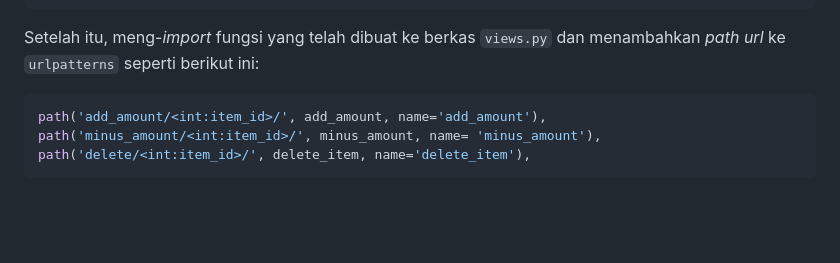
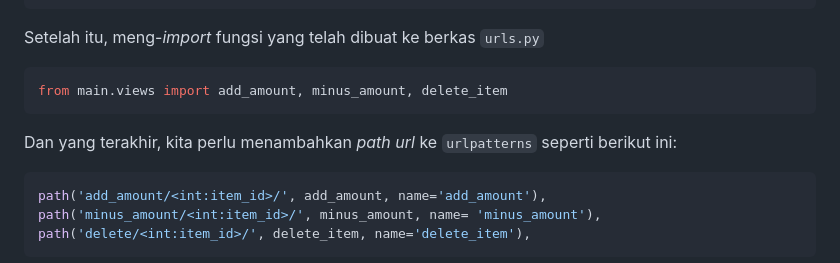
Before and after one commit to nyasiaay/nyasia_and_co, a Markdown page: README.md, the part around one of its changes. Rendered like a GitHub page; blank space fills up the shorter version.

Commit message:
Tugas 4 PBP

````diff
--- a/README.md
+++ b/README.md
@@ -821,7 +821,13 @@ Setelah itu kita mengubah kode di berkas `main.html` menjadi seperti berikut aga
         {% endfor %}
 ```
 
-Setelah itu, meng-_import_ fungsi yang telah dibuat ke berkas `views.py` dan menambahkan _path url_ ke `urlpatterns` seperti berikut ini:
+Setelah itu, meng-_import_ fungsi yang telah dibuat ke berkas `urls.py`
+
+```python
+from main.views import add_amount, minus_amount, delete_item
+```
+
+Dan yang terakhir, kita perlu menambahkan _path url_ ke `urlpatterns` seperti berikut ini:
 
 ```python
 path('add_amount/<int:item_id>/', add_amount, name='add_amount'),
````
Also changed, not shown: other parts of README.md (+3 -0 lines).
